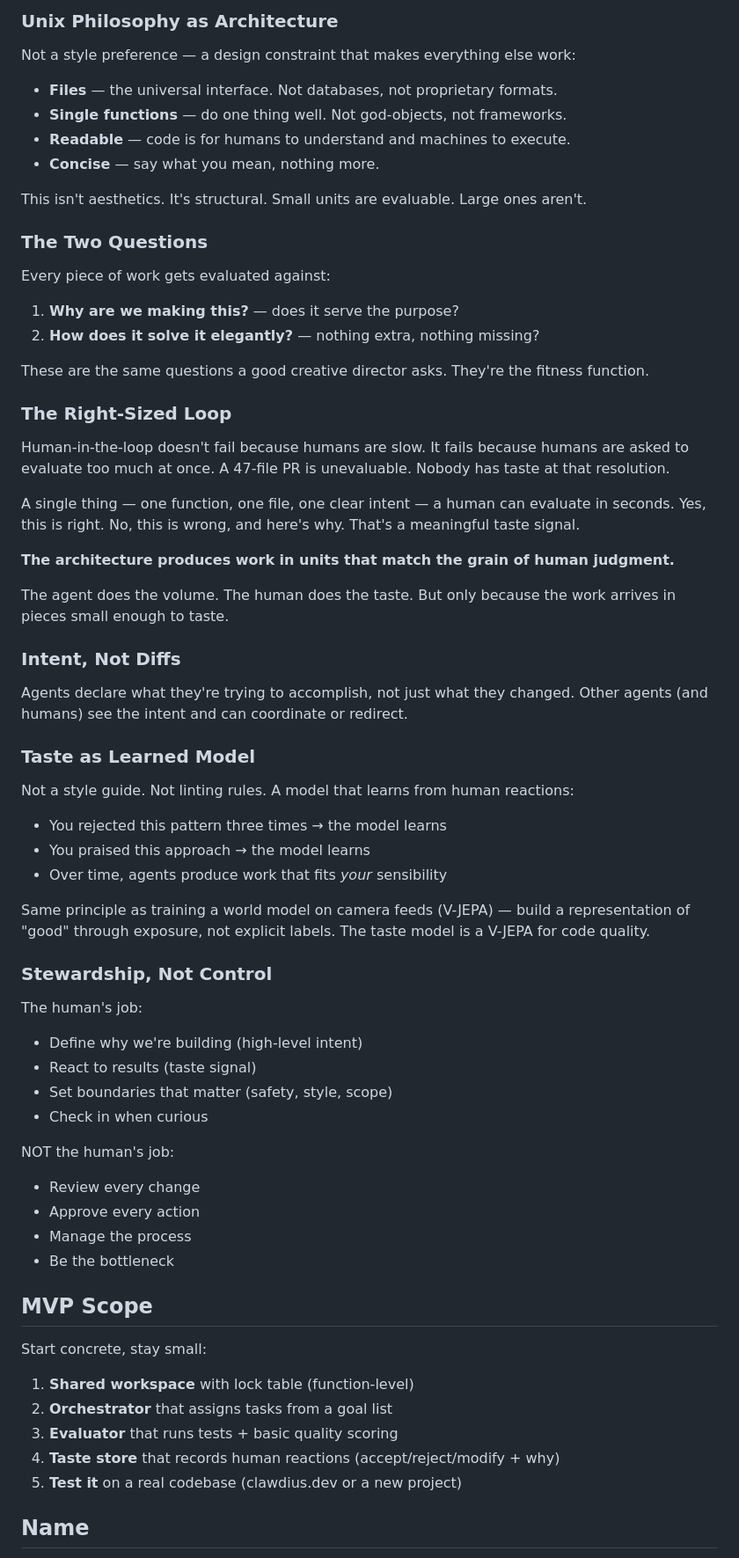
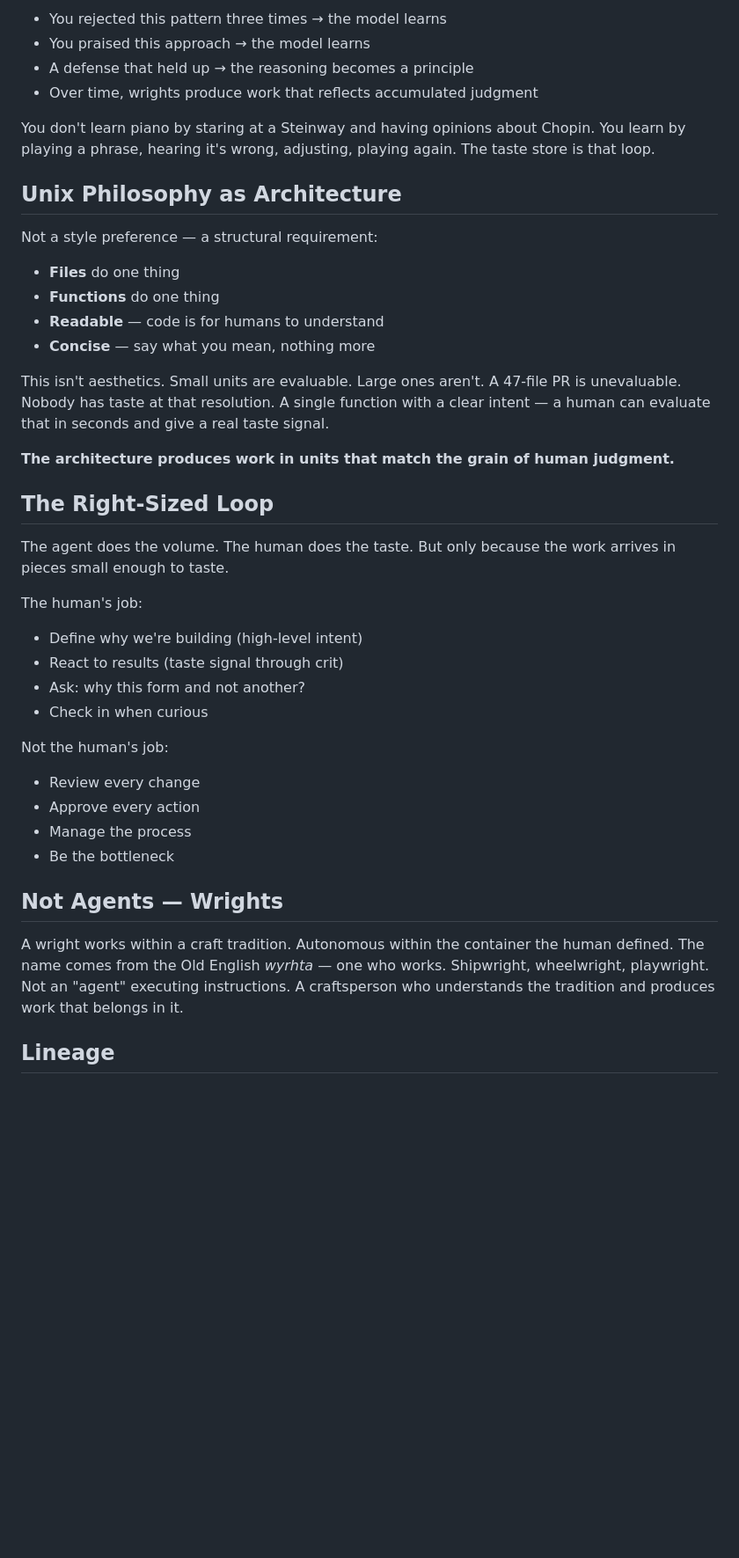
Before and after one commit to hamhoagie/workwright, a Markdown page: VISION.md, the part around one of its changes. Shown at 88% size. Rendered like a GitHub page; blank space fills up the shorter version.

```diff
--- a/VISION.md
+++ b/VISION.md
@@ -74,61 +51,43 @@ A workspace where:
 
-### Unix Philosophy as Architecture
-Not a style preference — a design constraint that makes everything else work:
-- **Files** — the universal interface. Not databases, not proprietary formats.
-- **Single functions** — do one thing well. Not god-objects, not frameworks.
-- **Readable** — code is for humans to understand and machines to execute.
-- **Concise** — say what you mean, nothing more.
+- You rejected this pattern three times → the model learns
+- You praised this approach → the model learns
+- A defense that held up → the reasoning becomes a principle
+- Over time, wrights produce work that reflects accumulated judgment
 
-This isn't aesthetics. It's structural. Small units are evaluable. Large ones aren't.
+You don't learn piano by staring at a Steinway and having opinions about Chopin. You learn by playing a phrase, hearing it's wrong, adjusting, playing again. The taste store is that loop.
 
-### The Two Questions
-Every piece of work gets evaluated against:
-1. **Why are we making this?** — does it serve the purpose?
-2. **How does it solve it elegantly?** — nothing extra, nothing missing?
+## Unix Philosophy as Architecture
 
-These are the same questions a good creative director asks. They're the fitness function.
+Not a style preference — a structural requirement:
 
-### The Right-Sized Loop
-Human-in-the-loop doesn't fail because humans are slow. It fails because humans are asked to evaluate too much at once. A 47-file PR is unevaluable. Nobody has taste at that resolution.
+- **Files** do one thing
+- **Functions** do one thing
+- **Readable** — code is for humans to understand
+- **Concise** — say what you mean, nothing more
 
-A single thing — one function, one file, one clear intent — a human can evaluate in seconds. Yes, this is right. No, this is wrong, and here's why. That's a meaningful taste signal.
+This isn't aesthetics. Small units are evaluable. Large ones aren't. A 47-file PR is unevaluable. Nobody has taste at that resolution. A single function with a clear intent — a human can evaluate that in seconds and give a real taste signal.
 
 **The architecture produces work in units that match the grain of human judgment.**
 
+## The Right-Sized Loop
+
 The agent does the volume. The human does the taste. But only because the work arrives in pieces small enough to taste.
 
-### Intent, Not Diffs
-Agents declare what they're trying to accomplish, not just what they changed. Other agents (and humans) see the intent and can coordinate or redirect.
-
-### Taste as Learned Model
-Not a style guide. Not linting rules. A model that learns from human reactions:
-- You rejected this pattern three times → the model learns
-- You praised this approach → the model learns
-- Over time, agents produce work that fits *your* sensibility
-
-Same principle as training a world model on camera feeds (V-JEPA) — build a representation of "good" through exposure, not explicit labels. The taste model is a V-JEPA for code quality.
-
-### Stewardship, Not Control
 The human's job:
 - Define why we're building (high-level intent)
-- React to results (taste signal)
-- Set boundaries that matter (safety, style, scope)
+- React to results (taste signal through crit)
+- Ask: why this form and not another?
 - Check in when curious
 
-NOT the human's job:
+Not the human's job:
 - Review every change
 - Approve every action
 - Manage the process
 - Be the bottleneck
 
-## MVP Scope
+## Not Agents — Wrights
 
-Start concrete, stay small:
-1. **Shared workspace** with lock table (function-level)
-2. **Orchestrator** that assigns tasks from a goal list
-3. **Evaluator** that runs tests + basic quality scoring
-4. **Taste store** that records human reactions (accept/reject/modify + why)
-5. **Test it** on a real codebase (clawdius.dev or a new project)
+A wright works within a craft tradition. Autonomous within the container the human defined. The name comes from the Old English *wyrhta* — one who works. Shipwright, wheelwright, playwright. Not an "agent" executing instructions. A craftsperson who understands the tradition and produces work that belongs in it.
 
-## Name
+## Lineage
 
```
Also changed, not shown: other parts of VISION.md (+33 -64 lines).
